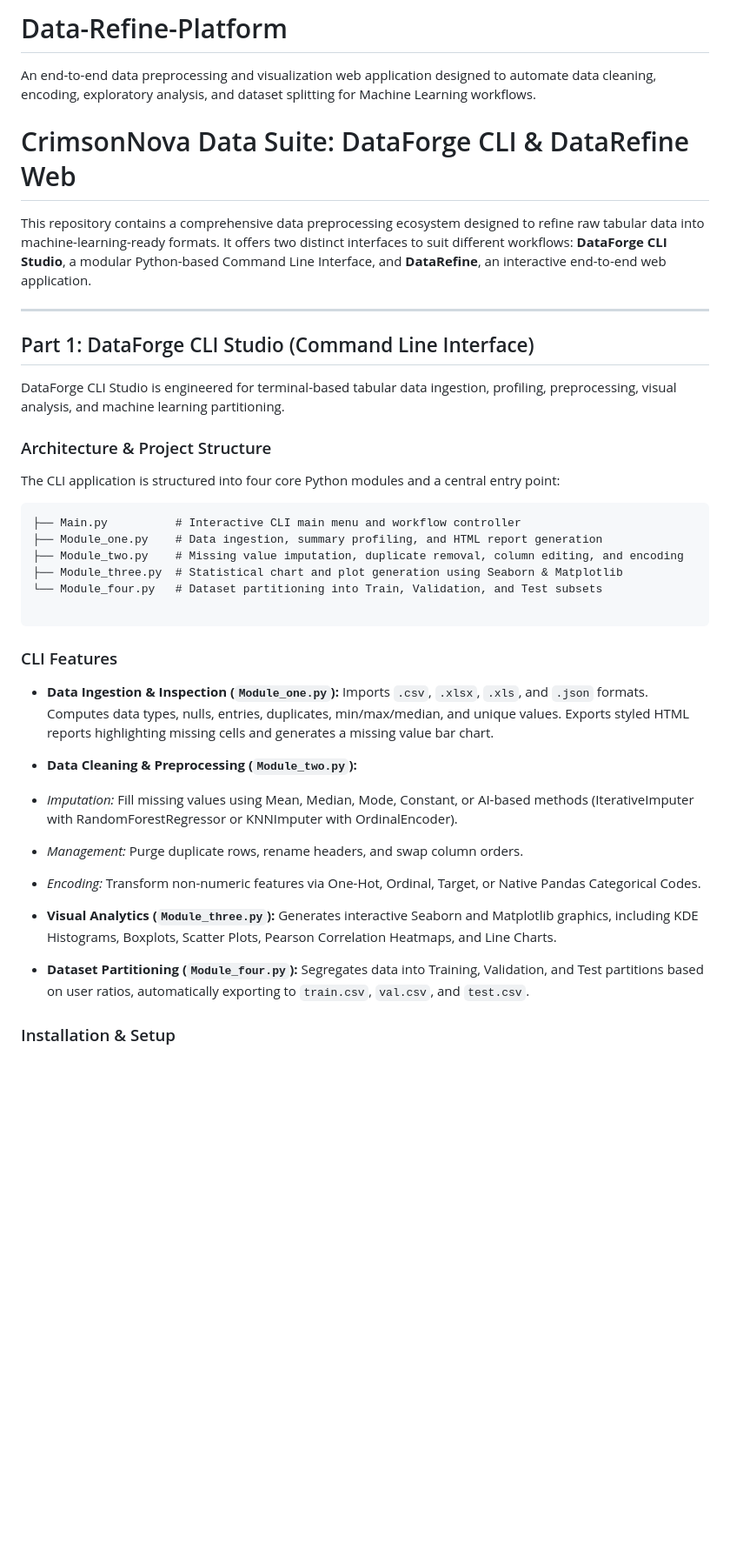
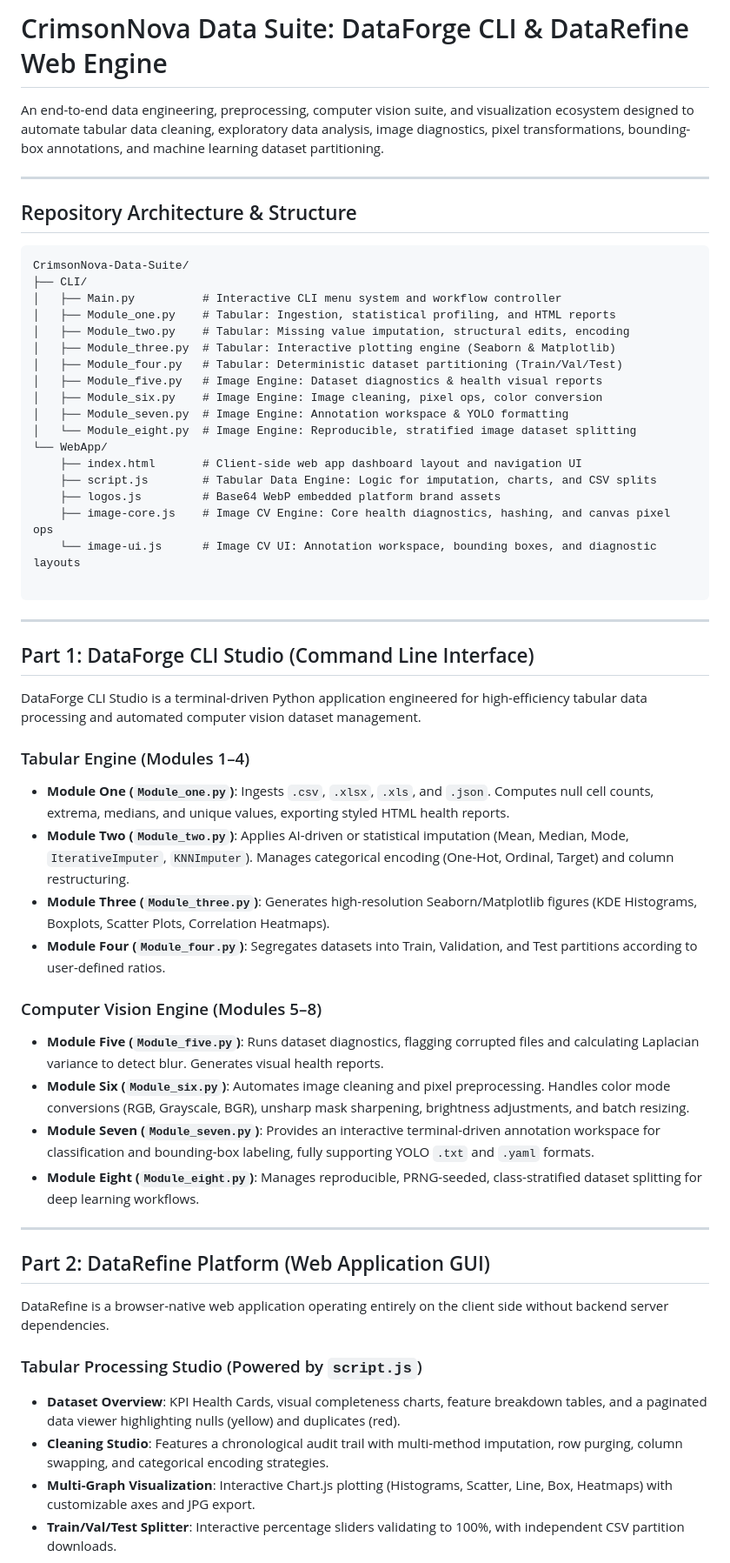
Before and after one commit to Saadikram667/data-refine-app, a Markdown page: README.md, the part around one of its changes. Shown at 87% size. Drawn GitHub-style; blank space fills up the shorter version.

Commit message:
Revise README for CrimsonNova Data Suite
Updated README to reflect new project name and structure, enhancing clarity on features and modules for the CrimsonNova Data Suite.

````diff
--- a/README.md
+++ b/README.md
@@ -1,40 +1,62 @@
-# Data-Refine-Platform
-An end-to-end data preprocessing and visualization web application designed to automate data cleaning, encoding, exploratory analysis, and dataset splitting for Machine Learning workflows.
+# CrimsonNova Data Suite: DataForge CLI & DataRefine Web Engine
 
-# CrimsonNova Data Suite: DataForge CLI & DataRefine Web
+An end-to-end data engineering, preprocessing, computer vision suite, and visualization ecosystem designed to automate tabular data cleaning, exploratory data analysis, image diagnostics, pixel transformations, bounding-box annotations, and machine learning dataset partitioning.
 
-This repository contains a comprehensive data preprocessing ecosystem designed to refine raw tabular data into machine-learning-ready formats. It offers two distinct interfaces to suit different workflows: **DataForge CLI Studio**, a modular Python-based Command Line Interface, and **DataRefine**, an interactive end-to-end web application.
+---
+
+## Repository Architecture & Structure
+
+```text
+CrimsonNova-Data-Suite/
+├── CLI/
+│   ├── Main.py          # Interactive CLI menu system and workflow controller
+│   ├── Module_one.py    # Tabular: Ingestion, statistical profiling, and HTML reports
+│   ├── Module_two.py    # Tabular: Missing value imputation, structural edits, encoding
+│   ├── Module_three.py  # Tabular: Interactive plotting engine (Seaborn & Matplotlib)
+│   ├── Module_four.py   # Tabular: Deterministic dataset partitioning (Train/Val/Test)
+│   ├── Module_five.py   # Image Engine: Dataset diagnostics & health visual reports
+│   ├── Module_six.py    # Image Engine: Image cleaning, pixel ops, color conversion
+│   ├── Module_seven.py  # Image Engine: Annotation workspace & YOLO formatting
+│   └── Module_eight.py  # Image Engine: Reproducible, stratified image dataset splitting
+└── WebApp/
+    ├── index.html       # Client-side web app dashboard layout and navigation UI
+    ├── script.js        # Tabular Data Engine: Logic for imputation, charts, and CSV splits
+    ├── logos.js         # Base64 WebP embedded platform brand assets
+    ├── image-core.js    # Image CV Engine: Core health diagnostics, hashing, and canvas pixel ops
+    └── image-ui.js      # Image CV UI: Annotation workspace, bounding boxes, and diagnostic layouts
+
+```
 
 ---
 
 ## Part 1: DataForge CLI Studio (Command Line Interface)
 
-DataForge CLI Studio is engineered for terminal-based tabular data ingestion, profiling, preprocessing, visual analysis, and machine learning partitioning.
+DataForge CLI Studio is a terminal-driven Python application engineered for high-efficiency tabular data processing and automated computer vision dataset management.
 
-### Architecture & Project Structure
+### Tabular Engine (Modules 1–4)
 
-The CLI application is structured into four core Python modules and a central entry point:
+* **Module One (`Module_one.py`)**: Ingests `.csv`, `.xlsx`, `.xls`, and `.json`. Computes null cell counts, extrema, medians, and unique values, exporting styled HTML health reports.
+* **Module Two (`Module_two.py`)**: Applies AI-driven or statistical imputation (Mean, Median, Mode, `IterativeImputer`, `KNNImputer`). Manages categorical encoding (One-Hot, Ordinal, Target) and column restructuring.
+* **Module Three (`Module_three.py`)**: Generates high-resolution Seaborn/Matplotlib figures (KDE Histograms, Boxplots, Scatter Plots, Correlation Heatmaps).
+* **Module Four (`Module_four.py`)**: Segregates datasets into Train, Validation, and Test partitions according to user-defined ratios.
 
-```text
-├── Main.py          # Interactive CLI main menu and workflow controller
-├── Module_one.py    # Data ingestion, summary profiling, and HTML report generation
-├── Module_two.py    # Missing value imputation, duplicate removal, column editing, and encoding
-├── Module_three.py  # Statistical chart and plot generation using Seaborn & Matplotlib
-└── Module_four.py   # Dataset partitioning into Train, Validation, and Test subsets
+### Computer Vision Engine (Modules 5–8)
 
-```
+* **Module Five (`Module_five.py`)**: Runs dataset diagnostics, flagging corrupted files and calculating Laplacian variance to detect blur. Generates visual health reports.
+* **Module Six (`Module_six.py`)**: Automates image cleaning and pixel preprocessing. Handles color mode conversions (RGB, Grayscale, BGR), unsharp mask sharpening, brightness adjustments, and batch resizing.
+* **Module Seven (`Module_seven.py`)**: Provides an interactive terminal-driven annotation workspace for classification and bounding-box labeling, fully supporting YOLO `.txt` and `.yaml` formats.
+* **Module Eight (`Module_eight.py`)**: Manages reproducible, PRNG-seeded, class-stratified dataset splitting for deep learning workflows.
 
-### CLI Features
+---
 
-* **Data Ingestion & Inspection (`Module_one.py`):** Imports `.csv`, `.xlsx`, `.xls`, and `.json` formats. Computes data types, nulls, entries, duplicates, min/max/median, and unique values. Exports styled HTML reports highlighting missing cells and generates a missing value bar chart.
-* **Data Cleaning & Preprocessing (`Module_two.py`):**
-* *Imputation:* Fill missing values using Mean, Median, Mode, Constant, or AI-based methods (IterativeImputer with RandomForestRegressor or KNNImputer with OrdinalEncoder).
-* *Management:* Purge duplicate rows, rename headers, and swap column orders.
-* *Encoding:* Transform non-numeric features via One-Hot, Ordinal, Target, or Native Pandas Categorical Codes.
+## Part 2: DataRefine Platform (Web Application GUI)
 
+DataRefine is a browser-native web application operating entirely on the client side without backend server dependencies.
 
-* **Visual Analytics (`Module_three.py`):** Generates interactive Seaborn and Matplotlib graphics, including KDE Histograms, Boxplots, Scatter Plots, Pearson Correlation Heatmaps, and Line Charts.
-* **Dataset Partitioning (`Module_four.py`):** Segregates data into Training, Validation, and Test partitions based on user ratios, automatically exporting to `train.csv`, `val.csv`, and `test.csv`.
+### Tabular Processing Studio (Powered by `script.js`)
 
-### Installation & Setup
+* **Dataset Overview**: KPI Health Cards, visual completeness charts, feature breakdown tables, and a paginated data viewer highlighting nulls (yellow) and duplicates (red).
+* **Cleaning Studio**: Features a chronological audit trail with multi-method imputation, row purging, column swapping, and categorical encoding strategies.
+* **Multi-Graph Visualization**: Interactive Chart.js plotting (Histograms, Scatter, Line, Box, Heatmaps) with customizable axes and JPG export.
+* **Train/Val/Test Splitter**: Interactive percentage sliders validating to 100%, with independent CSV partition downloads.
 
````
Also changed, not shown: other parts of README.md (+24 -67 lines).
